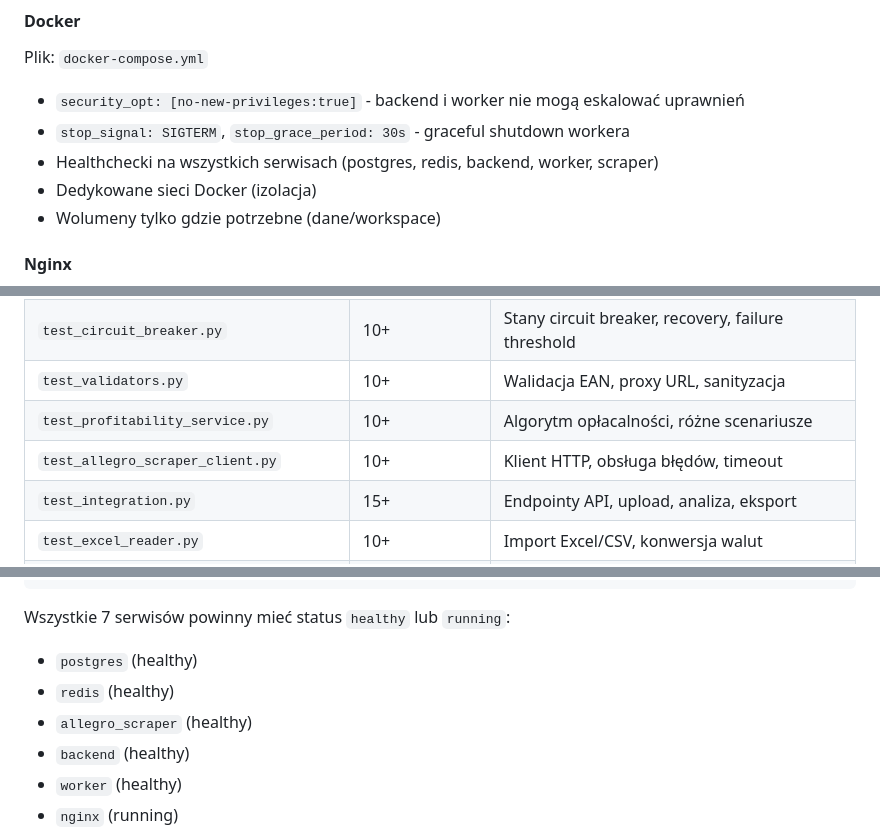
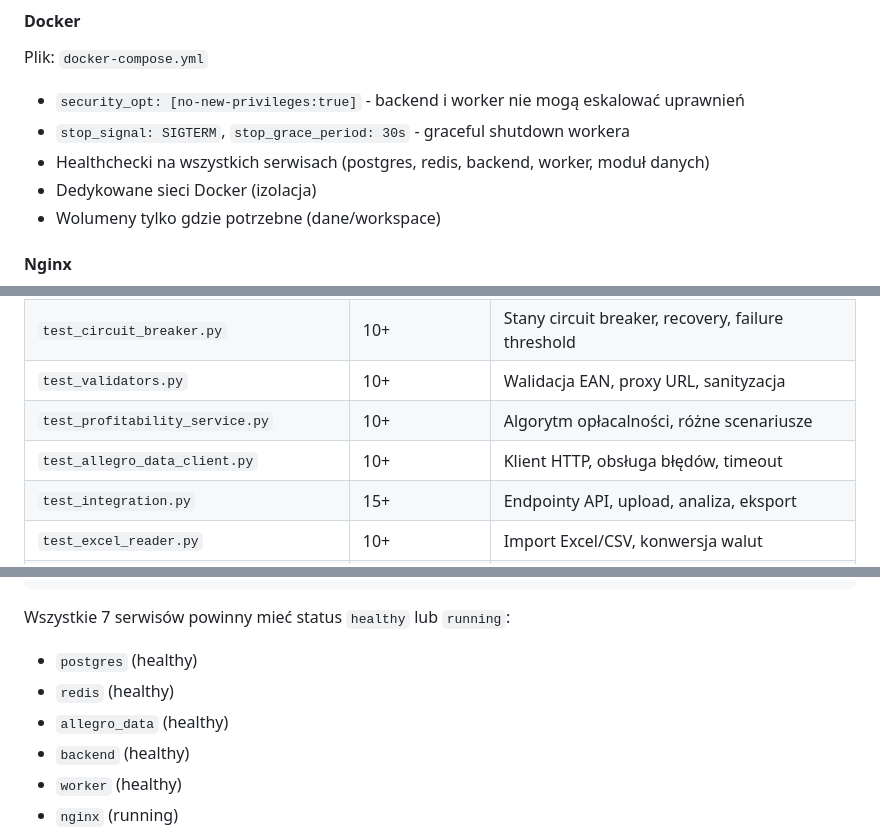
Before and after one commit to natiixnt/jolly-jesters-mvp, a Markdown page: docs/ETAP1_DOKUMENTACJA.md, 3 parts joined by grey strips. GitHub-like rendering.

```diff
--- a/docs/ETAP1_DOKUMENTACJA.md
+++ b/docs/ETAP1_DOKUMENTACJA.md
@@ -610,7 +610,7 @@ Plik: `docker-compose.yml`
 
 - `security_opt: [no-new-privileges:true]` - backend i worker nie mogą eskalować uprawnień
 - `stop_signal: SIGTERM`, `stop_grace_period: 30s` - graceful shutdown workera
-- Healthchecki na wszystkich serwisach (postgres, redis, backend, worker, scraper)
+- Healthchecki na wszystkich serwisach (postgres, redis, backend, worker, moduł danych)
 - Dedykowane sieci Docker (izolacja)
 - Wolumeny tylko gdzie potrzebne (dane/workspace)
 
@@ -763,7 +763,7 @@ Dane są dostępne z `run_metadata` obiektu analizy oraz przez SSE event `stoppe
 | `test_circuit_breaker.py` | 10+ | Stany circuit breaker, recovery, failure threshold |
 | `test_validators.py` | 10+ | Walidacja EAN, proxy URL, sanityzacja |
 | `test_profitability_service.py` | 10+ | Algorytm opłacalności, różne scenariusze |
-| `test_allegro_scraper_client.py` | 10+ | Klient HTTP, obsługa błędów, timeout |
+| `test_allegro_data_client.py` | 10+ | Klient HTTP, obsługa błędów, timeout |
 | `test_integration.py` | 15+ | Endpointy API, upload, analiza, eksport |
 | `test_excel_reader.py` | 10+ | Import Excel/CSV, konwersja walut |
 | `test_excel_writer.py` | 5+ | Generowanie plików Excel |
@@ -1196,7 +1196,7 @@ docker compose ps
 Wszystkie 7 serwisów powinny mieć status `healthy` lub `running`:
 - `postgres` (healthy)
 - `redis` (healthy)
-- `allegro_scraper` (healthy)
+- `allegro_data` (healthy)
 - `backend` (healthy)
 - `worker` (healthy)
 - `nginx` (running)
```
Also changed, not shown: other parts of docs/ETAP1_DOKUMENTACJA.md (+21 -21 lines).
